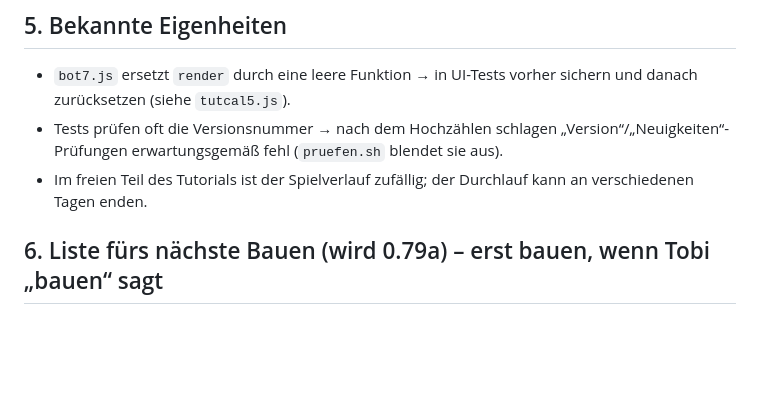
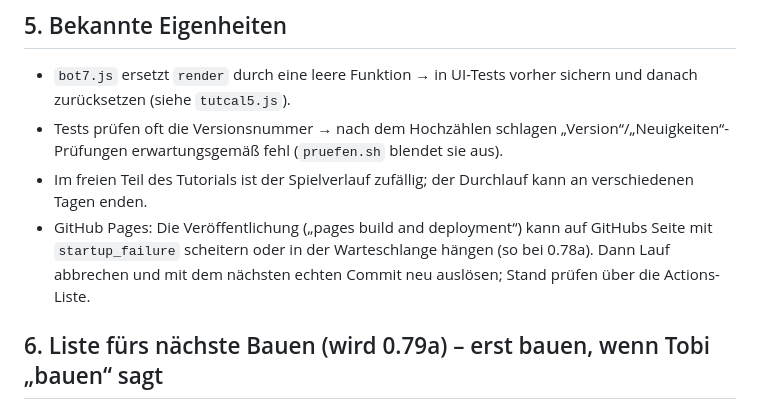
Before and after one commit to tobiasflieder-cloud/Zoolatro, a Markdown page: CLAUDE.md, the part around the change. GitHub-like rendering; blank space fills up the shorter version.

Commit message:
CLAUDE.md: Hinweis zu hängender GitHub-Pages-Veröffentlichung
Co-Authored-By: Claude Opus 5.5 <noreply@anthropic.com>
Claude-Session: https://claude.ai/code/session_019Sna5ghHFGyRikgiJqWazC

```diff
--- a/CLAUDE.md
+++ b/CLAUDE.md
@@ -94,6 +94,8 @@ die Tobi nach `zoolatro-app/www/index.html` kopiert.
 - Tests prüfen oft die Versionsnummer → nach dem Hochzählen schlagen „Version“/„Neuigkeiten“-Prüfungen erwartungsgemäß fehl
   (`pruefen.sh` blendet sie aus).
 - Im freien Teil des Tutorials ist der Spielverlauf zufällig; der Durchlauf kann an verschiedenen Tagen enden.
+- GitHub Pages: Die Veröffentlichung („pages build and deployment“) kann auf GitHubs Seite mit `startup_failure` scheitern oder in der Warteschlange hängen
+  (so bei 0.78a). Dann Lauf abbrechen und mit dem nächsten echten Commit neu auslösen; Stand prüfen über die Actions-Liste.
 
 ## 6. Liste fürs nächste Bauen (wird 0.79a) – erst bauen, wenn Tobi „bauen“ sagt
 
```
